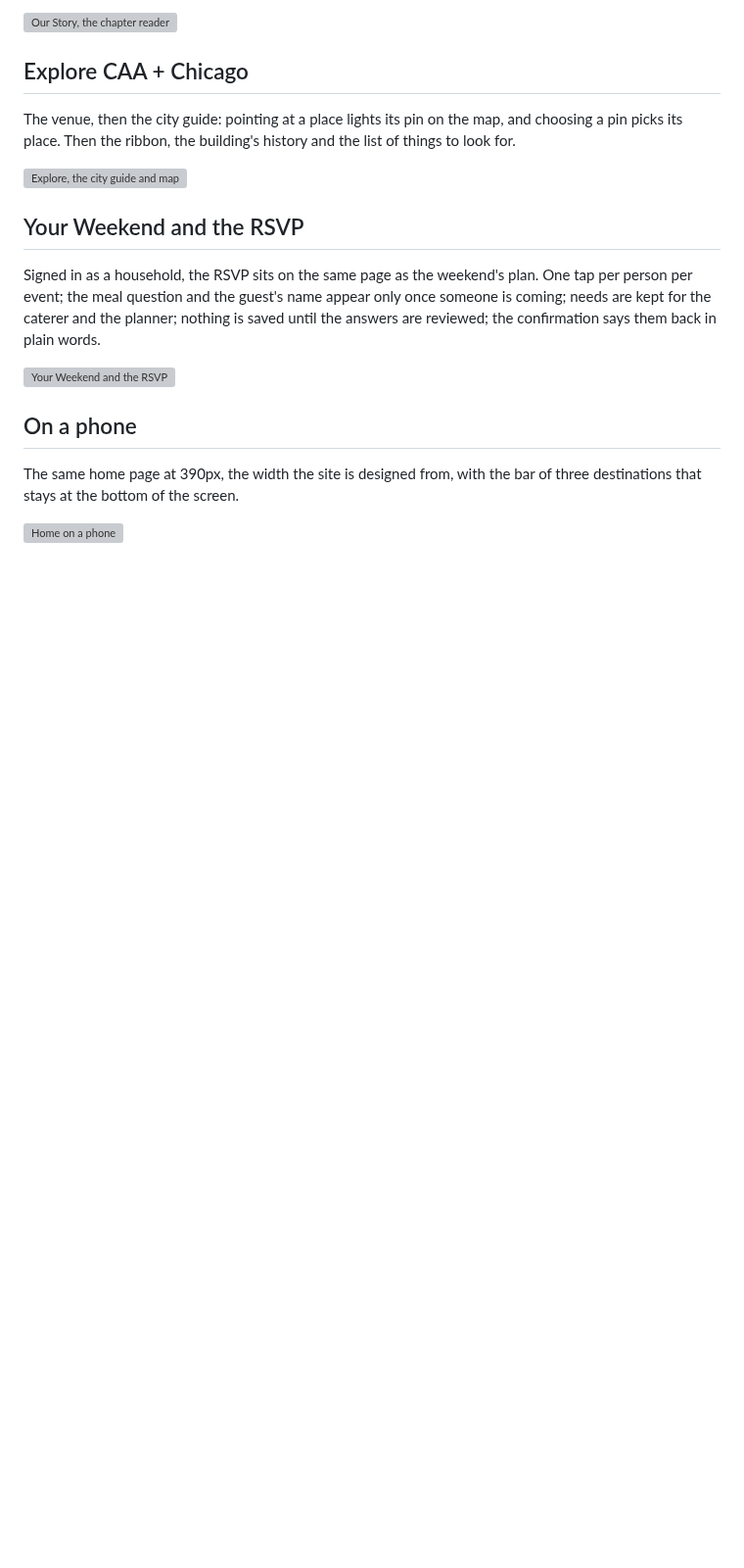
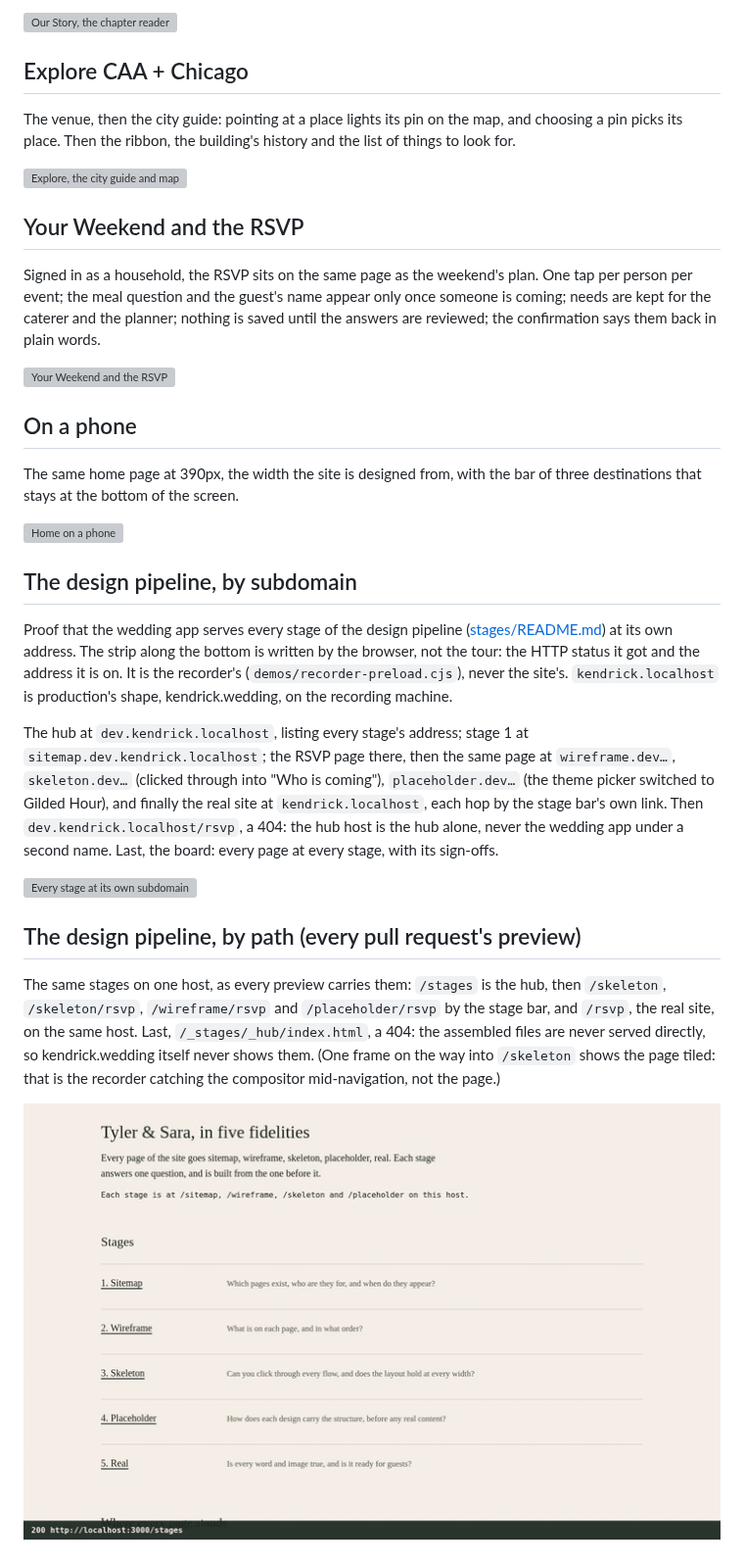
Before and after one commit to Tyler-R-Kendrick/wedding, a Markdown page: docs/demos/README.md, the part around the change. Shown at 98% size. Drawn GitHub-style; pictures changed too: docs/demos/stages-by-path.gif (added); blank space fills up the shorter version; grey boxes are pictures that could not be loaded.

```diff
--- a/docs/demos/README.md
+++ b/docs/demos/README.md
@@ -51,3 +51,32 @@ The same home page at 390px, the width the site is designed from, with the bar o
 destinations that stays at the bottom of the screen.
 
 [![Home on a phone](phone.gif)](phone.mp4)
+
+## The design pipeline, by subdomain
+
+Proof that the wedding app serves every stage of the design pipeline
+([stages/README.md](../../stages/README.md)) at its own address. The strip along the bottom is
+written by the browser, not the tour: the HTTP status it got and the address it is on. It is the
+recorder's (`demos/recorder-preload.cjs`), never the site's. `kendrick.localhost` is production's
+shape, kendrick.wedding, on the recording machine.
+
+The hub at `dev.kendrick.localhost`, listing every stage's address; stage 1 at
+`sitemap.dev.kendrick.localhost`; the RSVP page there, then the same page at
+`wireframe.dev…`, `skeleton.dev…` (clicked through into "Who is coming"), `placeholder.dev…` (the
+theme picker switched to Gilded Hour), and finally the real site at `kendrick.localhost`, each hop
+by the stage bar's own link. Then `dev.kendrick.localhost/rsvp`, a 404: the hub host is the hub
+alone, never the wedding app under a second name. Last, the board: every page at every stage, with
+its sign-offs.
+
+[![Every stage at its own subdomain](stages-by-subdomain.gif)](stages-by-subdomain.mp4)
+
+## The design pipeline, by path (every pull request's preview)
+
+The same stages on one host, as every preview carries them: `/stages` is the hub, then
+`/skeleton`, `/skeleton/rsvp`, `/wireframe/rsvp` and `/placeholder/rsvp` by the stage bar, and
+`/rsvp`, the real site, on the same host. Last, `/_stages/_hub/index.html`, a 404: the assembled
+files are never served directly, so kendrick.wedding itself never shows them. (One frame on the
+way into `/skeleton` shows the page tiled: that is the recorder catching the compositor
+mid-navigation, not the page.)
+
+[![Every stage by path](stages-by-path.gif)](stages-by-path.mp4)
```
Also changed, not shown: docs/ops/demos.md (+45 -0 lines), 8 other files.
